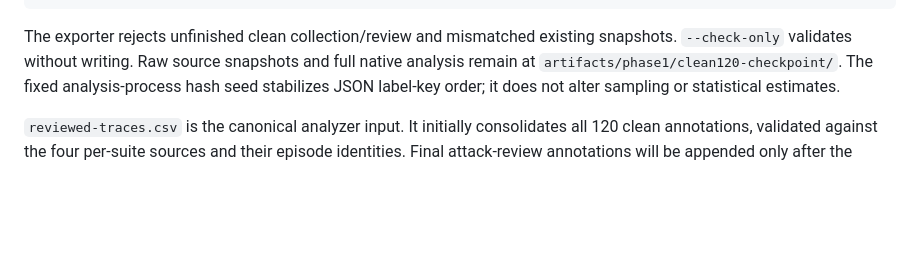
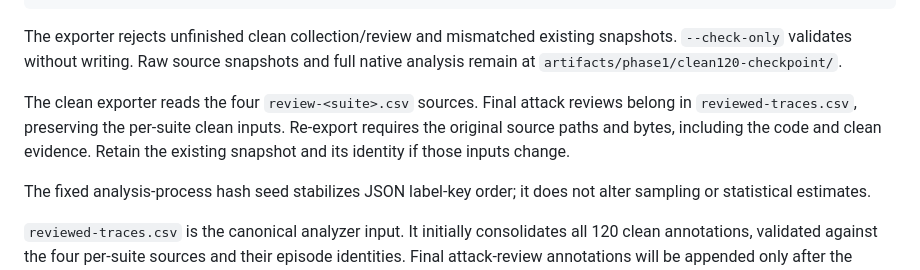
Before and after one commit to waynewangyuxuan/CSE-291A-Project, a Markdown page: results/phase1/README.md, the part around the change. Rendered like a GitHub page; blank space fills up the shorter version.

Commit message:
Clarify clean checkpoint annotation sources

```diff
--- a/results/phase1/README.md
+++ b/results/phase1/README.md
@@ -46,6 +46,12 @@ uv run --no-project --isolated --with matplotlib==3.11.2 python scripts/plot_pha
 The exporter rejects unfinished clean collection/review and mismatched existing
 snapshots. `--check-only` validates without writing. Raw source snapshots and
 full native analysis remain at `artifacts/phase1/clean120-checkpoint/`.
+
+The clean exporter reads the four `review-<suite>.csv` sources. Final attack
+reviews belong in `reviewed-traces.csv`, preserving the per-suite clean inputs.
+Re-export requires the original source paths and bytes, including the code and
+clean evidence. Retain the existing snapshot and its identity if those inputs change.
+
 The fixed analysis-process hash seed stabilizes JSON label-key order; it does
 not alter sampling or statistical estimates.
 
```
